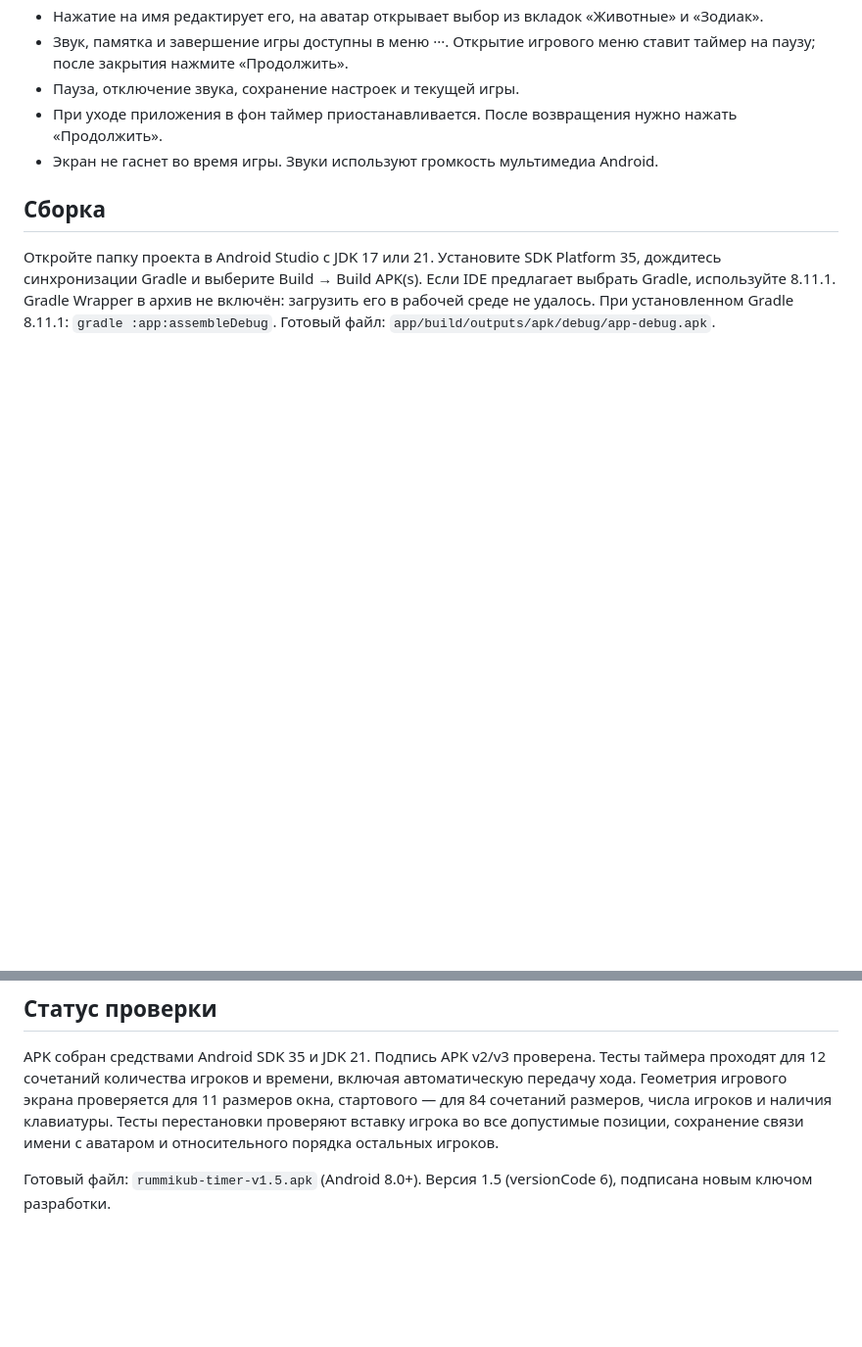
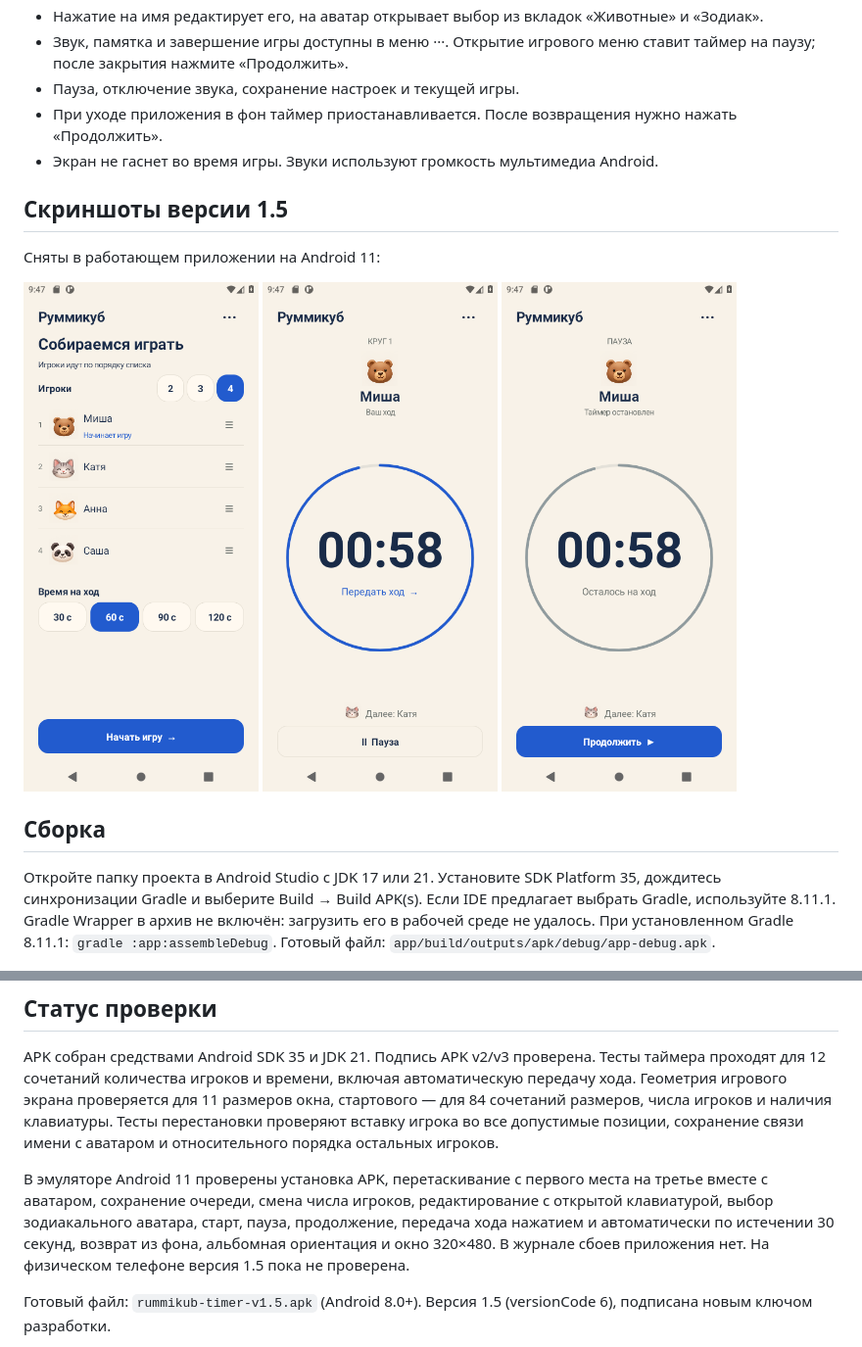
Before and after one commit to fadeevviktor-commits/rummikub-timer, a Markdown page: README.md, 2 parts joined by grey strips. Shown at 98% size. Rendered like a GitHub page; pictures changed too: docs/screenshots/game.png (added), docs/screenshots/pause.png (added), docs/screenshots/setup.png (added); blank space fills up the shorter version.

Commit message:
Document Android runtime verification and add v1.5 screenshots

```diff
--- a/README.md
+++ b/README.md
@@ -22,6 +22,12 @@
 - При уходе приложения в фон таймер приостанавливается. После возвращения нужно нажать «Продолжить».
 - Экран не гаснет во время игры. Звуки используют громкость мультимедиа Android.
 
+## Скриншоты версии 1.5
+
+Сняты в работающем приложении на Android 11:
+
+<img src="docs/screenshots/setup.png" width="240" alt="Настройка и порядок игроков"> <img src="docs/screenshots/game.png" width="240" alt="Таймер текущего игрока"> <img src="docs/screenshots/pause.png" width="240" alt="Пауза">
+
 ## Сборка
 Откройте папку проекта в Android Studio с JDK 17 или 21. Установите SDK Platform 35, дождитесь синхронизации Gradle и выберите Build → Build APK(s).
 Если IDE предлагает выбрать Gradle, используйте 8.11.1. Gradle Wrapper в архив не включён: загрузить его в рабочей среде не удалось.
@@ -30,6 +36,8 @@
 
 ## Статус проверки
 APK собран средствами Android SDK 35 и JDK 21. Подпись APK v2/v3 проверена. Тесты таймера проходят для 12 сочетаний количества игроков и времени, включая автоматическую передачу хода. Геометрия игрового экрана проверяется для 11 размеров окна, стартового — для 84 сочетаний размеров, числа игроков и наличия клавиатуры. Тесты перестановки проверяют вставку игрока во все допустимые позиции, сохранение связи имени с аватаром и относительного порядка остальных игроков.
+
+В эмуляторе Android 11 проверены установка APK, перетаскивание с первого места на третье вместе с аватаром, сохранение очереди, смена числа игроков, редактирование с открытой клавиатурой, выбор зодиакального аватара, старт, пауза, продолжение, передача хода нажатием и автоматически по истечении 30 секунд, возврат из фона, альбомная ориентация и окно 320×480. В журнале сбоев приложения нет. На физическом телефоне версия 1.5 пока не проверена.
 
 Готовый файл: `rummikub-timer-v1.5.apk` (Android 8.0+). Версия 1.5 (versionCode 6), подписана новым ключом разработки.
 
```
